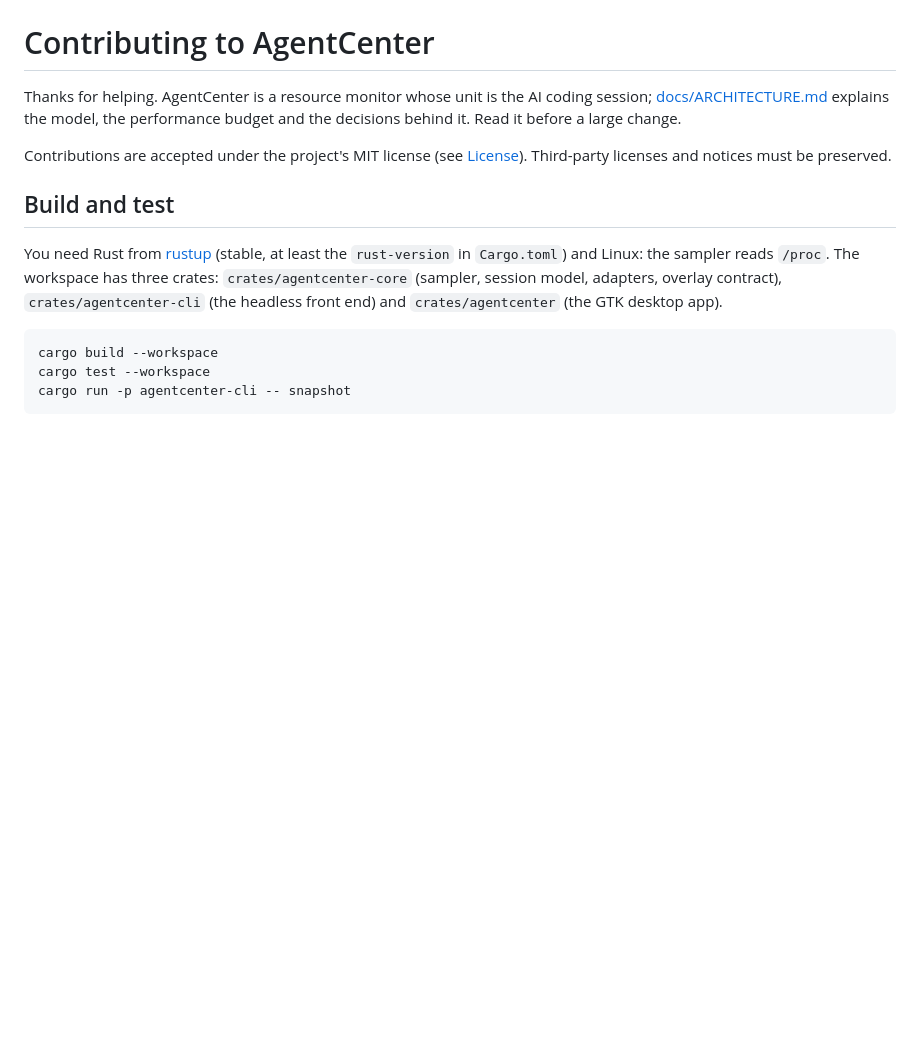
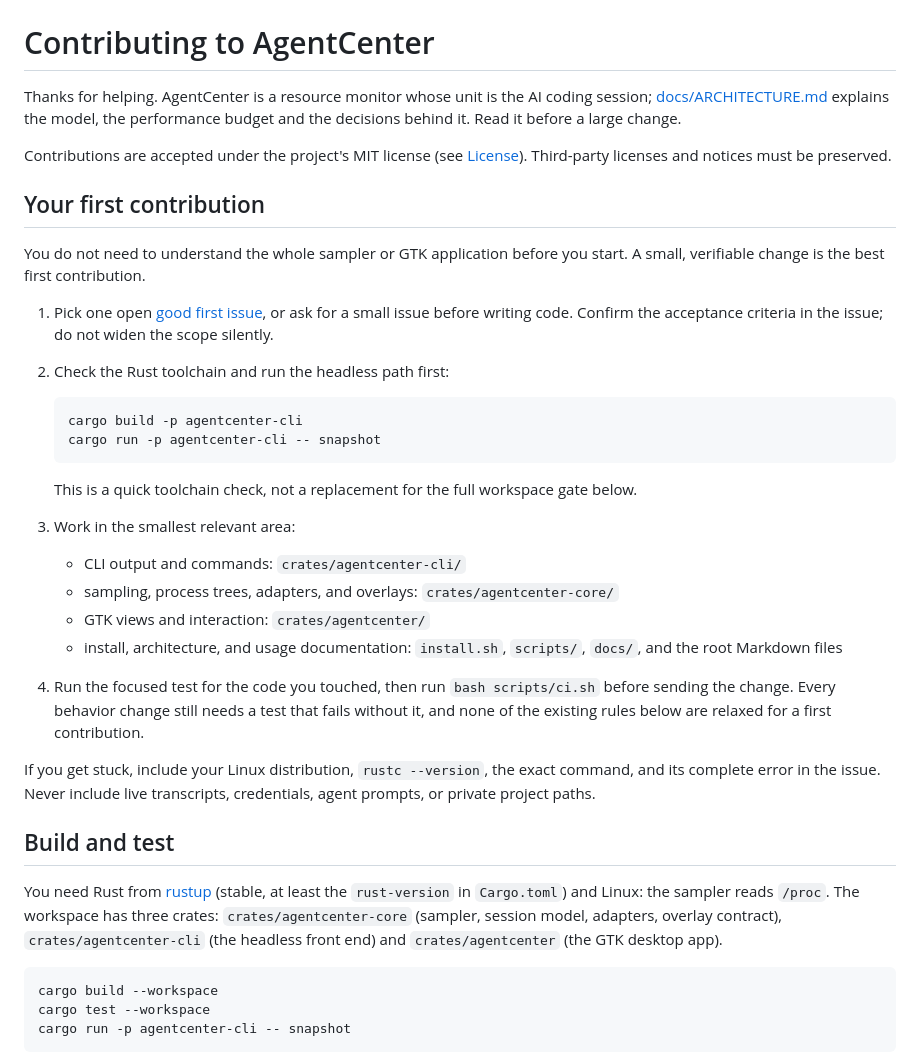
Before and after one commit to eduardopin/agentcenter, a Markdown page: CONTRIBUTING.md, the part around the change. Rendered like a GitHub page; blank space fills up the shorter version.

Commit message:
docs: improve project onboarding
Co-Authored-By: Claude Sonnet 5.5 <noreply@anthropic.com>

````diff
--- a/CONTRIBUTING.md
+++ b/CONTRIBUTING.md
@@ -7,6 +7,40 @@ large change.
 
 Contributions are accepted under the project's MIT license (see
 [License](#license)). Third-party licenses and notices must be preserved.
+
+## Your first contribution
+
+You do not need to understand the whole sampler or GTK application before you
+start. A small, verifiable change is the best first contribution.
+
+1. Pick one open
+   [good first issue](https://github.com/eduardopin/agentcenter/issues?q=is%3Aissue%20is%3Aopen%20label%3A%22good%20first%20issue%22),
+   or ask for a small issue before writing code. Confirm the acceptance criteria
+   in the issue; do not widen the scope silently.
+2. Check the Rust toolchain and run the headless path first:
+
+   ```sh
+   cargo build -p agentcenter-cli
+   cargo run -p agentcenter-cli -- snapshot
+   ```
+
+   This is a quick toolchain check, not a replacement for the full workspace
+   gate below.
+3. Work in the smallest relevant area:
+
+   - CLI output and commands: `crates/agentcenter-cli/`
+   - sampling, process trees, adapters, and overlays: `crates/agentcenter-core/`
+   - GTK views and interaction: `crates/agentcenter/`
+   - install, architecture, and usage documentation: `install.sh`, `scripts/`,
+     `docs/`, and the root Markdown files
+4. Run the focused test for the code you touched, then run `bash scripts/ci.sh`
+   before sending the change. Every behavior change still needs a test that
+   fails without it, and none of the existing rules below are relaxed for a
+   first contribution.
+
+If you get stuck, include your Linux distribution, `rustc --version`, the exact
+command, and its complete error in the issue. Never include live transcripts,
+credentials, agent prompts, or private project paths.
 
 ## Build and test
 
````
Also changed, not shown: README.md (+46 -5 lines).
